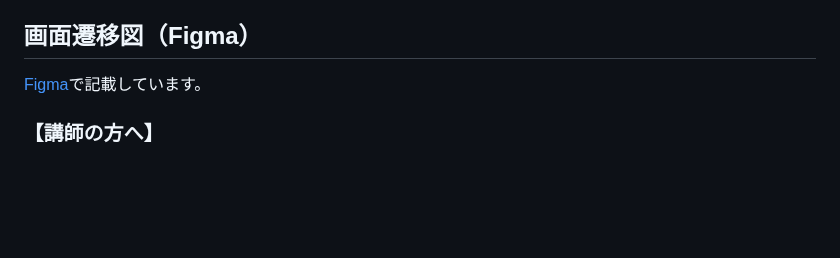
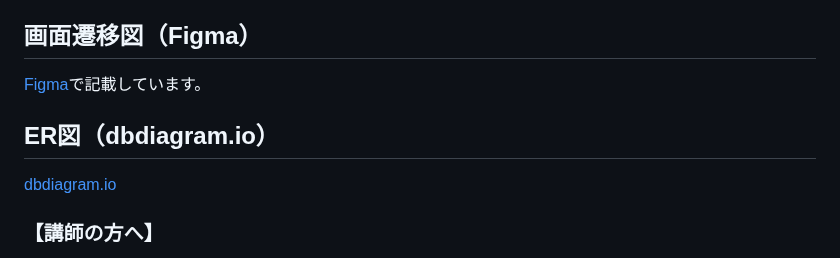
Before and after one commit to common-member/NighTrip, a Markdown page: README.md, the part around the change. Rendered like a GitHub page; blank space fills up the shorter version.

Commit message:
add:作成したER図（dbdiagram.io）のリンクを追記

```diff
--- a/README.md
+++ b/README.md
@@ -95,6 +95,9 @@
 ## 画面遷移図（Figma）
 [Figma](https://www.figma.com/design/wJfx2YGnGh29NnKSyHBQgr/NighTrip?node-id=0-1&t=vJGRuuSqfAuQPLD2-1)で記載しています。
 
+## ER図（dbdiagram.io）
+[dbdiagram.io](https://dbdiagram.io/d/NighTrip-6785ce446b7fa355c3c7cc11)
+
 ### 【講師の方へ】
 本アプリは、卒業制作のNighTripを新しく作り直したものになっております。
 現在は、[proto-NighTrip](https://github.com/common-member/proto-NighTrip)として切り分けて保存しております。
```
